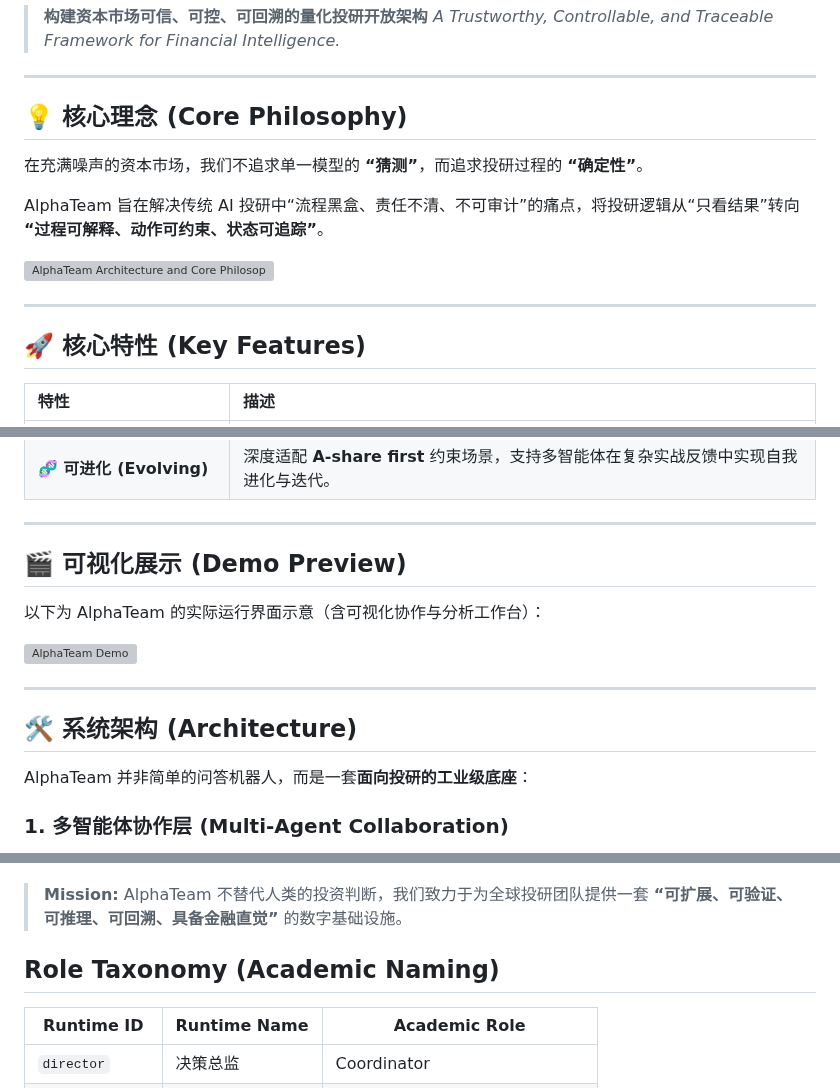
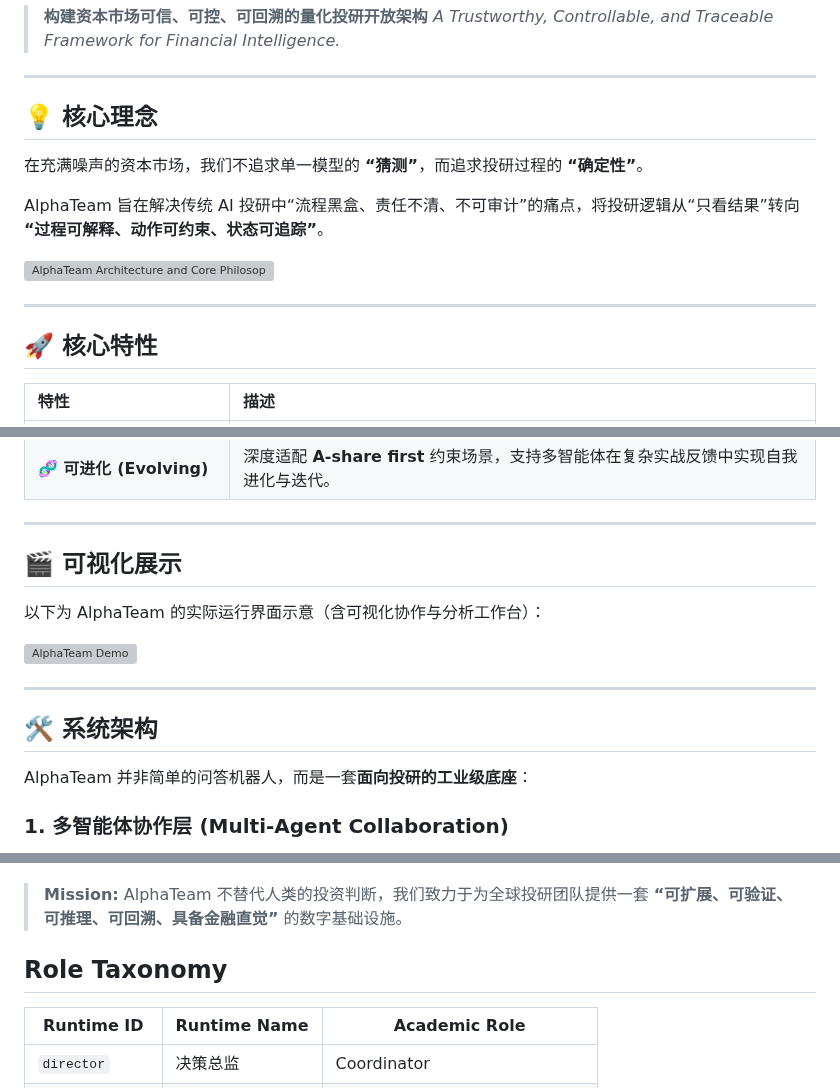
Before and after one commit to jackyideal/AlphaTeam, a Markdown page: README.md, 3 parts joined by grey strips. GitHub-like rendering; grey boxes are pictures that could not be loaded.

Commit message:
Update README.md with new section titles

```diff
--- a/README.md
+++ b/README.md
@@ -13,7 +13,7 @@
 
 ---
 
-## 💡 核心理念 (Core Philosophy)
+## 💡 核心理念
 
 在充满噪声的资本市场，我们不追求单一模型的 **“猜测”**，而追求投研过程的 **“确定性”**。
 
@@ -23,7 +23,7 @@ AlphaTeam 旨在解决传统 AI 投研中“流程黑盒、责任不清、不可
 
 ---
 
-## 🚀 核心特性 (Key Features)
+## 🚀 核心特性
 
 | 特性 | 描述 |
 | :--- | :--- |
@@ -34,7 +34,7 @@ AlphaTeam 旨在解决传统 AI 投研中“流程黑盒、责任不清、不可
 
 ---
 
-## 🎬 可视化展示 (Demo Preview)
+## 🎬 可视化展示
 
 以下为 AlphaTeam 的实际运行界面示意（含可视化协作与分析工作台）：
 
@@ -42,7 +42,7 @@ AlphaTeam 旨在解决传统 AI 投研中“流程黑盒、责任不清、不可
 
 ---
 
-## 🛠️ 系统架构 (Architecture)
+## 🛠️ 系统架构
 
 AlphaTeam 并非简单的问答机器人，而是一套**面向投研的工业级底座**：
 
@@ -73,7 +73,7 @@ AlphaTeam 并非简单的问答机器人，而是一套**面向投研的工业
 
 > **Mission:** AlphaTeam 不替代人类的投资判断，我们致力于为全球投研团队提供一套 **“可扩展、可验证、可推理、可回溯、具备金融直觉”** 的数字基础设施。
 
-## Role Taxonomy (Academic Naming)
+## Role Taxonomy
 
 | Runtime ID | Runtime Name | Academic Role |
 |---|---|---|
```
